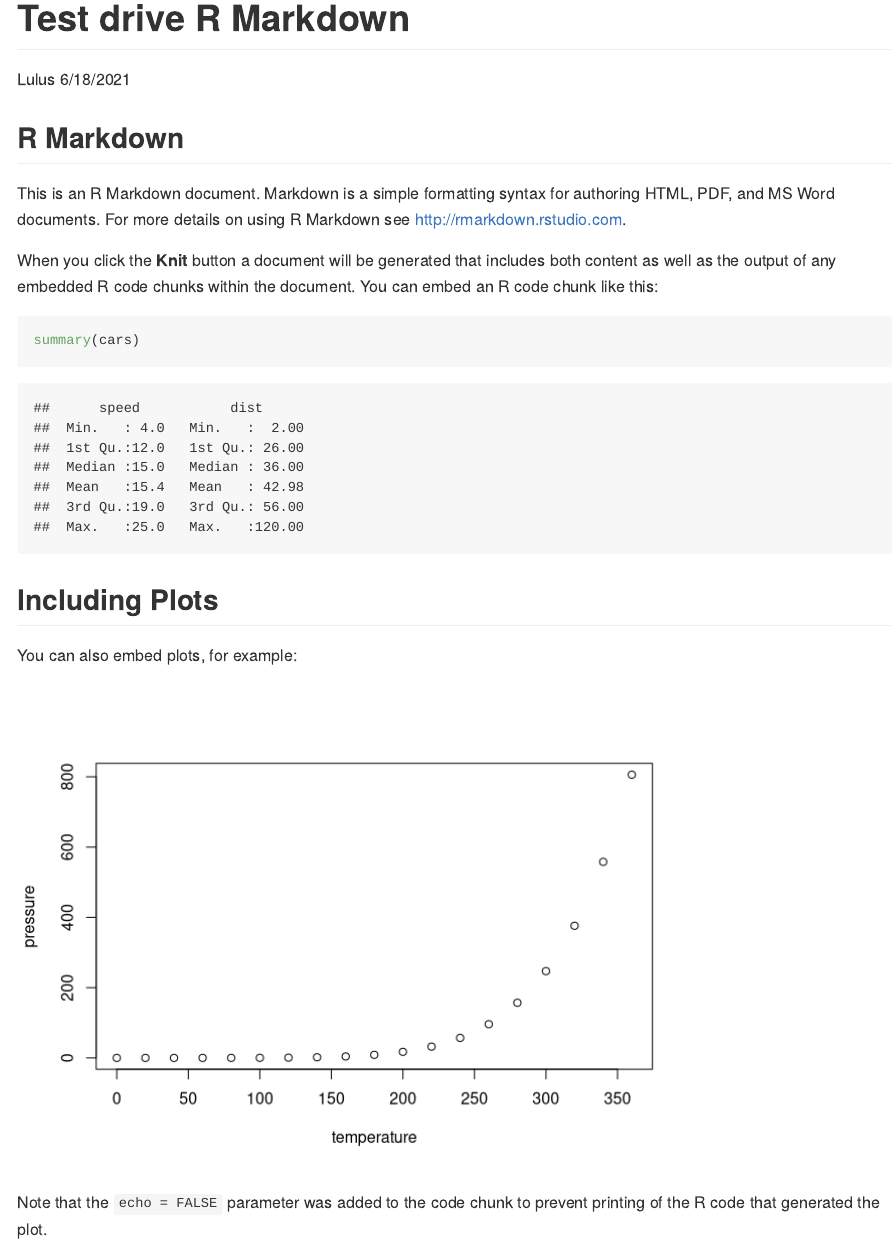
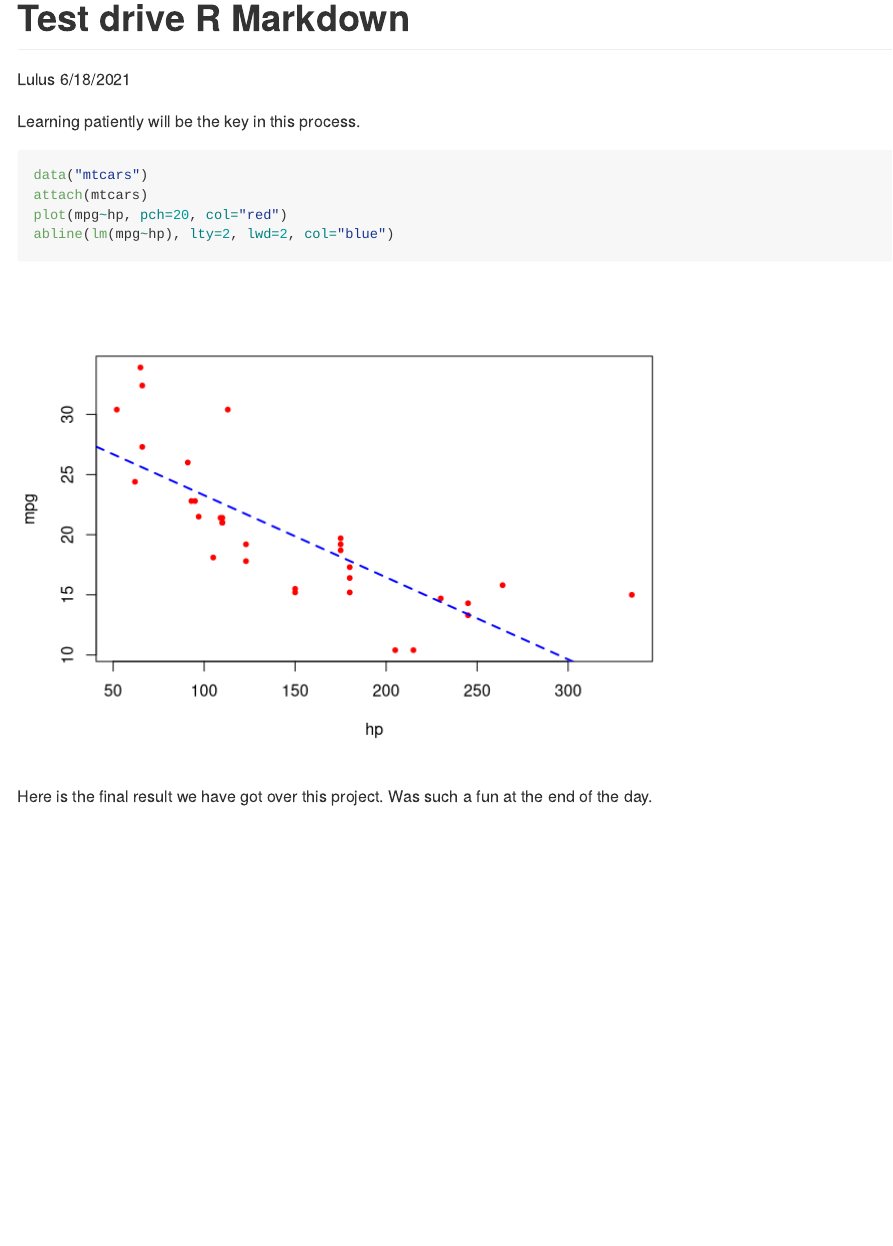
Before and after one commit to KDOthniel/RspatialOth, an R Markdown document (Test_drive_R_Markdown.Rmd): the page in a window 1100 px wide, from its top. Rendered offline with R 4.5, knitr and Pandoc, with nearby package versions.

Commit message:
Another one

````diff
--- a/Test_drive_R_Markdown.Rmd
+++ b/Test_drive_R_Markdown.Rmd
@@ -5,26 +5,14 @@ date: "6/18/2021"
 output: github_document
 ---
 
-```{r setup, include=FALSE}
-knitr::opts_chunk$set(echo = TRUE)
+
+
+Learning patiently will be the key in this process.
+```{r}
+data("mtcars")
+attach(mtcars)
+plot(mpg~hp, pch=20, col="red")
+abline(lm(mpg~hp), lty=2, lwd=2, col="blue")
 ```
 
-## R Markdown
-
-This is an R Markdown document. Markdown is a simple formatting syntax for authoring HTML, PDF, and MS Word documents. For more details on using R Markdown see <http://rmarkdown.rstudio.com>.
-
-When you click the **Knit** button a document will be generated that includes both content as well as the output of any embedded R code chunks within the document. You can embed an R code chunk like this:
-
-```{r cars}
-summary(cars)
-```
-
-## Including Plots
-
-You can also embed plots, for example:
-
-```{r pressure, echo=FALSE}
-plot(pressure)
-```
-
-Note that the `echo = FALSE` parameter was added to the code chunk to prevent printing of the R code that generated the plot.
+Here is the final result we have got over this project. Was such a fun at the end of the day.
````
